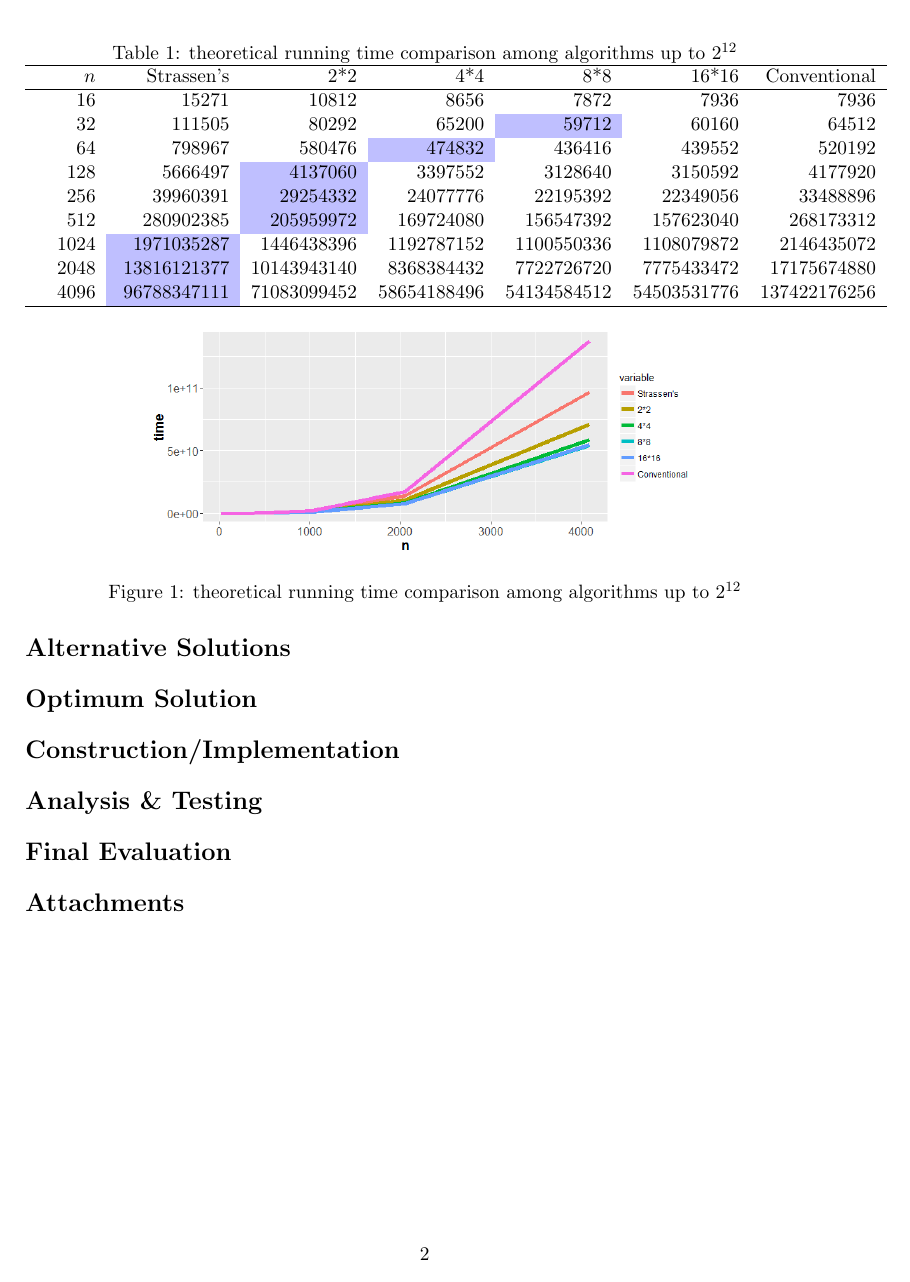
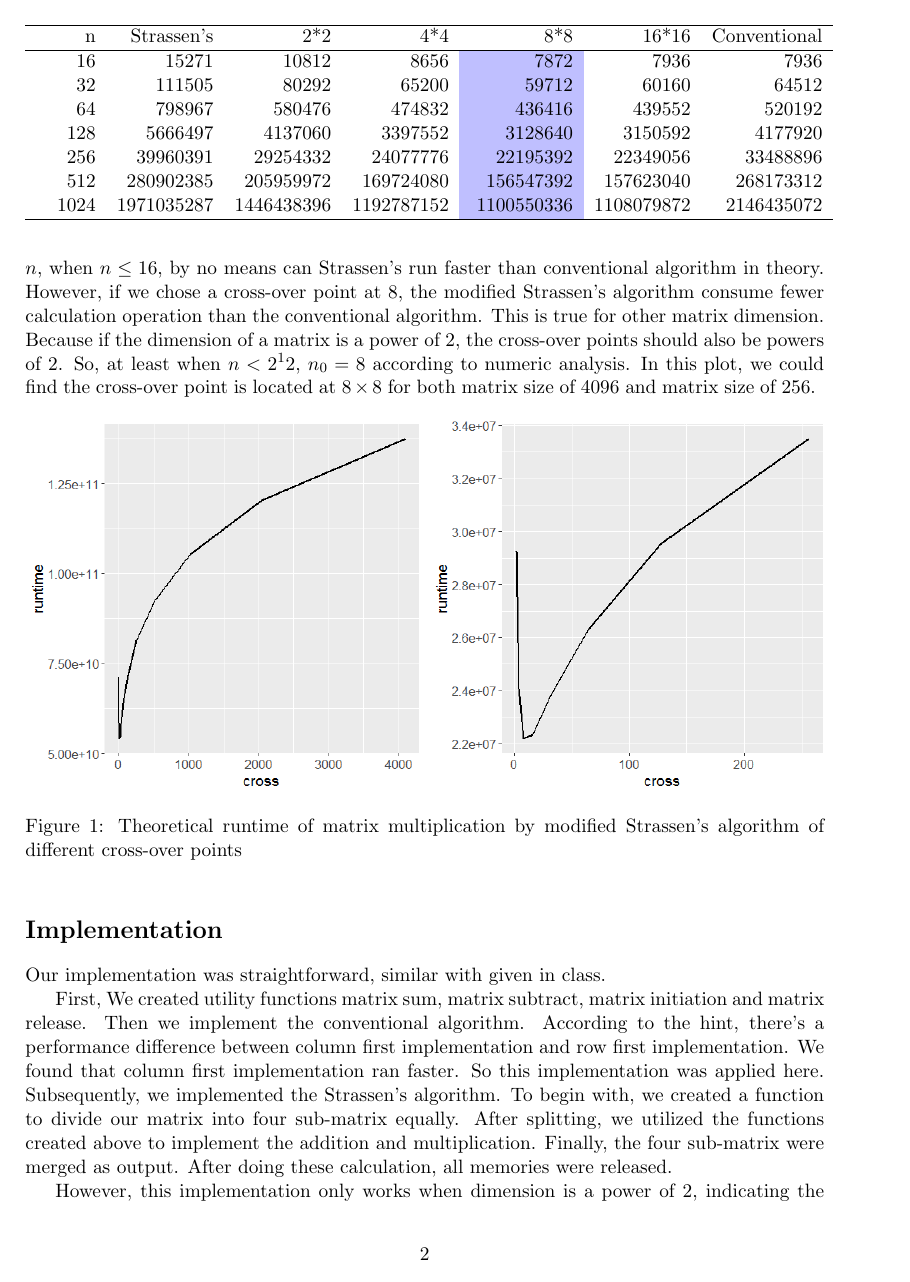
Before and after one commit to fah066/CS124PA2, a LaTeX document (writeup.tex): page 2 of 2 before the commit and page 2 of 3 after it. Compiled offline with pdfLaTeX.

Commit message:
Not finished write up

```diff
--- a/writeup.tex
+++ b/writeup.tex
@@ -29,26 +29,25 @@ Let's assume we set cross-over point at $n_0$. That means above $n_0$, we used S
 We cannot achieve a closed form $n_0$ for every $n$. But we can get a numeric estimation. The theoretical running time of standard Strassen's, modified Strassen's with $2\times2$, $4\times4$, $8 \times 8$, $16 \times 16$ basic matrix and conventional algorithm are listed below:
 \begin{table}[ht]
 	\centering
-	\caption{theoretical running time comparison among algorithms up to $2^{12}$}
 	\begin{tabular}{rrrrrrrr}
 		\hline
-		& $n$ & Strassen's & 2*2 & 4*4 & 8*8 & 16*16 & Conventional \\
+		& n & Strassen's & 2*2 & 4*4 & 8*8 & 16*16 & Conventional \\
 		\hline
-		& 16 & 15271 & 10812 & 8656 & 7872 & 7936 & 7936 \\
-		& 32 & 111505 & 80292 & 65200 &\cellcolor{blue!25} 59712 & 60160 & 64512 \\
-		& 64 & 798967 & 580476 &\cellcolor{blue!25} 474832 & 436416 & 439552 & 520192 \\
-		& 128 & 5666497 &\cellcolor{blue!25} 4137060 & 3397552 & 3128640 & 3150592 & 4177920 \\
-		& 256 & 39960391&  \cellcolor{blue!25}29254332 & 24077776 & 22195392 & 22349056 & 33488896 \\
-		& 512 & 280902385 &\cellcolor{blue!25} 205959972 & 169724080 & 156547392 & 157623040 & 268173312 \\
-		& 1024 &\cellcolor{blue!25} 1971035287 & 1446438396 & 1192787152 & 1100550336 & 1108079872 & 2146435072 \\
-		& 2048 &\cellcolor{blue!25} 13816121377 & 10143943140 & 8368384432 & 7722726720 & 7775433472 & 17175674880 \\
-		& 4096 &\cellcolor{blue!25} 96788347111 & 71083099452 & 58654188496 & 54134584512 & 54503531776 & 137422176256 \\
+		 & 16 & 15271 & 10812 & 8656 &\cellcolor{blue!25} 7872 & 7936 & 7936 \\
+	 & 32 & 111505 & 80292 & 65200 &\cellcolor{blue!25}  59712 & 60160 & 64512 \\
+		& 64 & 798967 & 580476 & 474832 &\cellcolor{blue!25}  436416 & 439552 & 520192 \\
+		 & 128 & 5666497 & 4137060 & 3397552 &\cellcolor{blue!25}  3128640 & 3150592 & 4177920 \\
+		 & 256 & 39960391 & 29254332 & 24077776 &\cellcolor{blue!25}  22195392 & 22349056 & 33488896 \\
+		 & 512 & 280902385 & 205959972 & 169724080 &\cellcolor{blue!25}  156547392 & 157623040 & 268173312 \\
+		 & 1024 & 1971035287 & 1446438396 & 1192787152 &\cellcolor{blue!25}  1100550336 & 1108079872 & 2146435072 \\
 		\hline
 	\end{tabular}
 \end{table}
+For a matrix with size of $n$, when $n\leq 16$, by no means can Strassen's run faster than conventional algorithm in theory. However, if we chose a cross-over point at 8, the modified Strassen's algorithm consume fewer calculation operation than the conventional algorithm. This is true for other matrix dimension. Because if the dimension of a matrix is a power of 2, the cross-over points should also be powers of 2. So, at least when $n<2^12$, $n_0=8$ according to numeric analysis.
+In this plot, we could find the cross-over point is located at $8\times8$ for both matrix size of 4096 and matrix size of 256.
 \begin{figure*}[h]
-	\centering
-	\includegraphics[width=0.7\linewidth]{Numeric}
-	\caption[]{theoretical running time comparison among algorithms up to $2^{12}$}
-	\label{fig:numericto256}
+	\includegraphics[width=0.5\linewidth]{Truntime}
+	\includegraphics[width=0.5\linewidth]{Truntime8}
+	\caption{Theoretical runtime of matrix multiplication by modified Strassen's algorithm of different cross-over points}
+	\label{fig:truntime}
 \end{figure*}
@@ -56,11 +54,12 @@ For a matrix with size of $n$, when $n\leq 16$, by no means can Strassen's run f
 
-\section*{Alternative Solutions}
+\section*{Implementation}
+Our implementation was straightforward, similar with given in class.
 
-\section*{Optimum Solution}
+ First, We created utility functions matrix sum, matrix subtract, matrix initiation and matrix release. Then we implement the conventional algorithm. According to the hint, there's a performance difference between column first implementation and row first implementation. We found that column first implementation ran faster. So this implementation was applied here. Subsequently, we implemented the Strassen's algorithm. To begin with, we created a function to divide our matrix into four sub-matrix equally. After splitting, we utilized the functions created above to implement the addition and multiplication. Finally, the four sub-matrix were merged as output. After doing these calculation, all memories were released.
 
-\section*{Construction/Implementation}
+However, this implementation only works when dimension is a power of 2, indicating the dimension can be divided by 2 recursively. In our dimension, when the dimension is odd, we tab one row of zeros at the bottom and one column of zero at right end to make the dimension dividable by 2 again. This is very different from tabbing zeros to the extent that the new dimension is a power of 2. After running a standard Strassen's on this extented matrix, we extract the left-upper $n*n$ elements as output.We tested this algorithm in experiment and proved this is correct by comparing with conventional algorithm's result.
 
-\section*{Analysis \& Testing}
+\section*{Experimental analysis of cross-over point}
 
 \section*{Final Evaluation}
 
```
Also changed, not shown: Actual2048.png (added), Actual2049.png (added), Truntime.png (added), Truntime8.png (added), writeup.pdf, writeup.tex (5 more changed lines), 5 other files.
